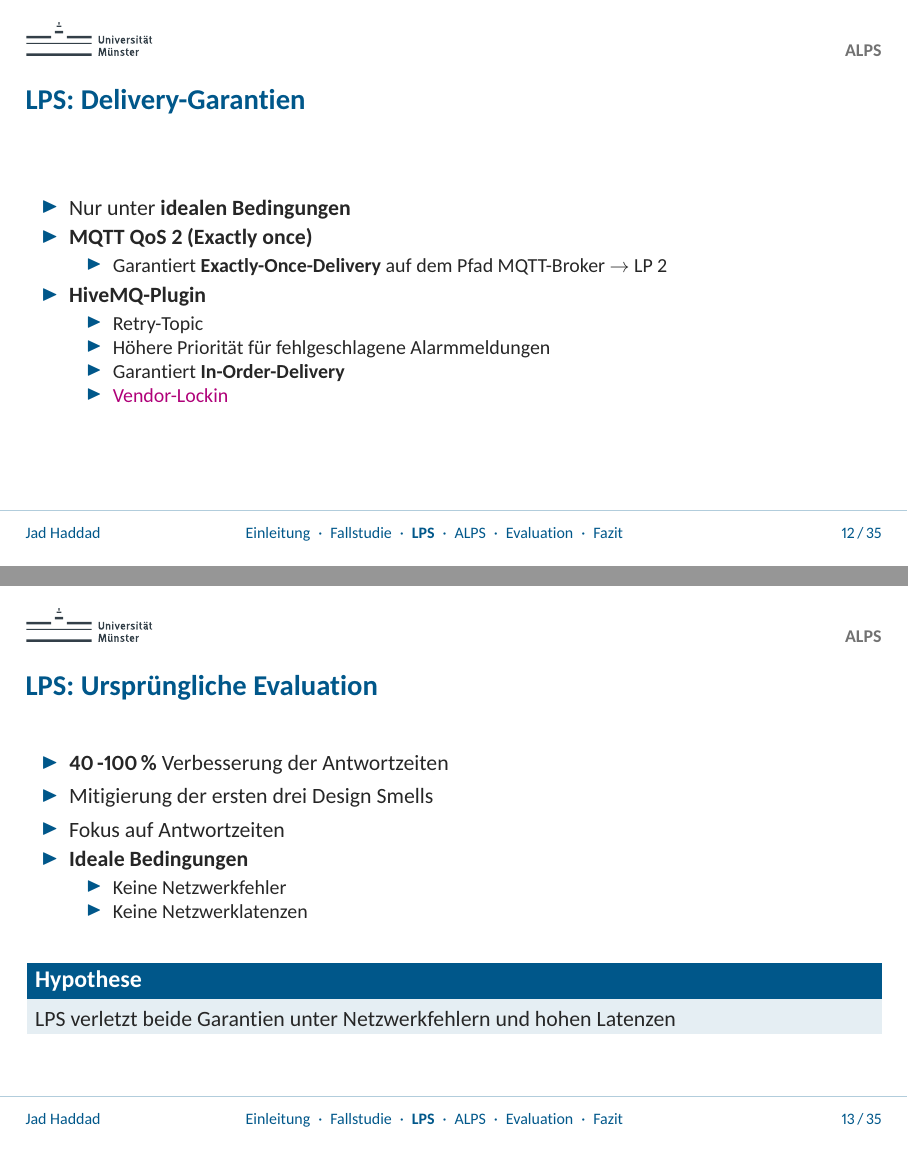
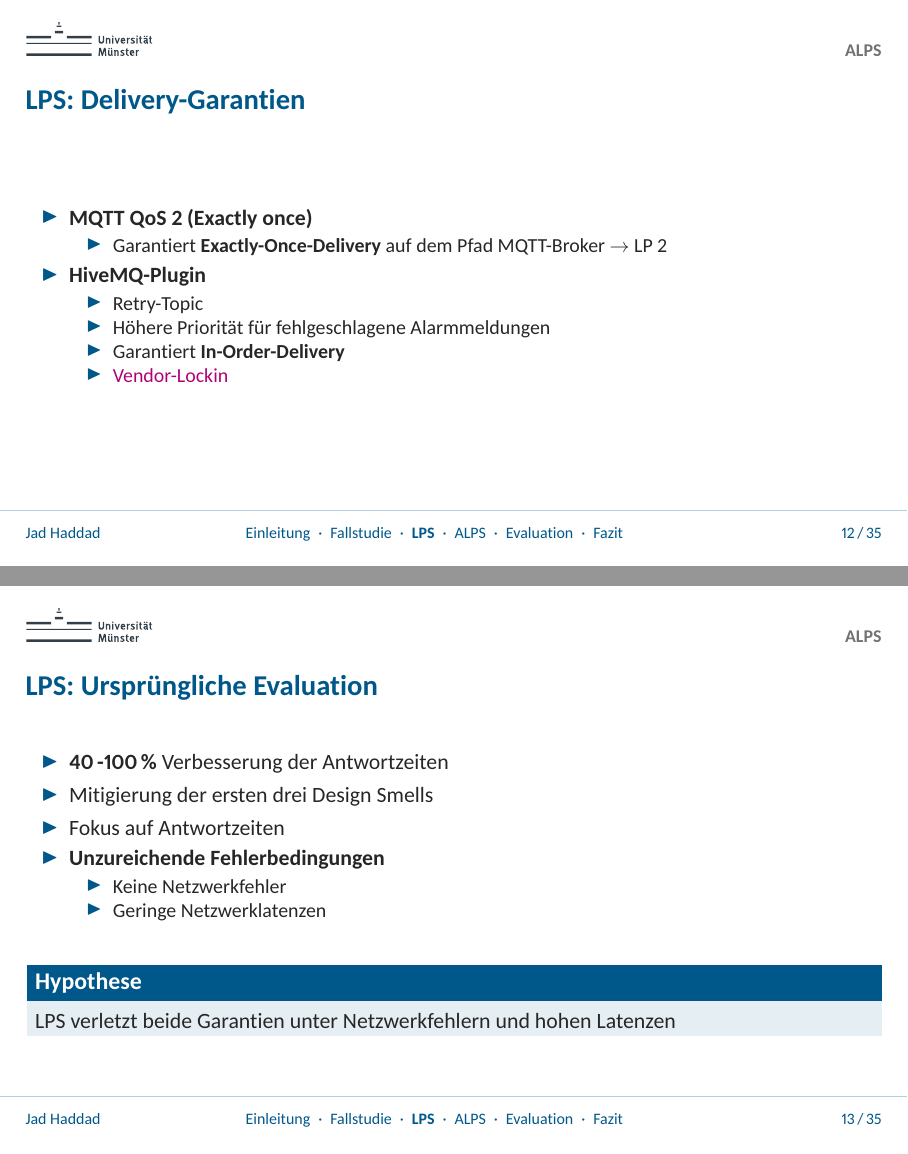
Before and after one commit to JadKHaddad/MT, LaTeX slides (presentation/main.tex): pages 13 and 15 of 60, joined at a grey line. The pictures show the PDF file presentation/.build/main.pdf that the author committed with the source.

Commit message:
presentaion: fix pages 3 LPS pages

```diff
--- a/presentation/main.tex
+++ b/presentation/main.tex
@@ -262,7 +261,6 @@
     \frametitle{LPS: Delivery-Garantien}
 
     \begin{itemize}
-        \item Nur unter \textbf{idealen Bedingungen}
         \item \textbf{MQTT QoS~2 (Exactly once)}
               \begin{itemize}
                   \item Garantiert \textbf{Exactly-Once-Delivery} auf dem Pfad MQTT-Broker $\rightarrow$ LP~2
@@ -284,10 +282,10 @@
         \item \textbf{40\,-100\,\%} Verbesserung der Antwortzeiten
         \item Mitigierung der ersten drei Design Smells
         \item Fokus auf Antwortzeiten
-        \item \textbf{Ideale Bedingungen}
+        \item \textbf{Unzureichende Fehlerbedingungen}
               \begin{itemize}
                   \item Keine Netzwerkfehler
-                  \item Keine Netzwerklatenzen
+                  \item Geringe Netzwerklatenzen
               \end{itemize}
     \end{itemize}
 
```
Also changed, not shown: presentation/.build/main.pdf, presentation/main.tex (1 more changed lines).
